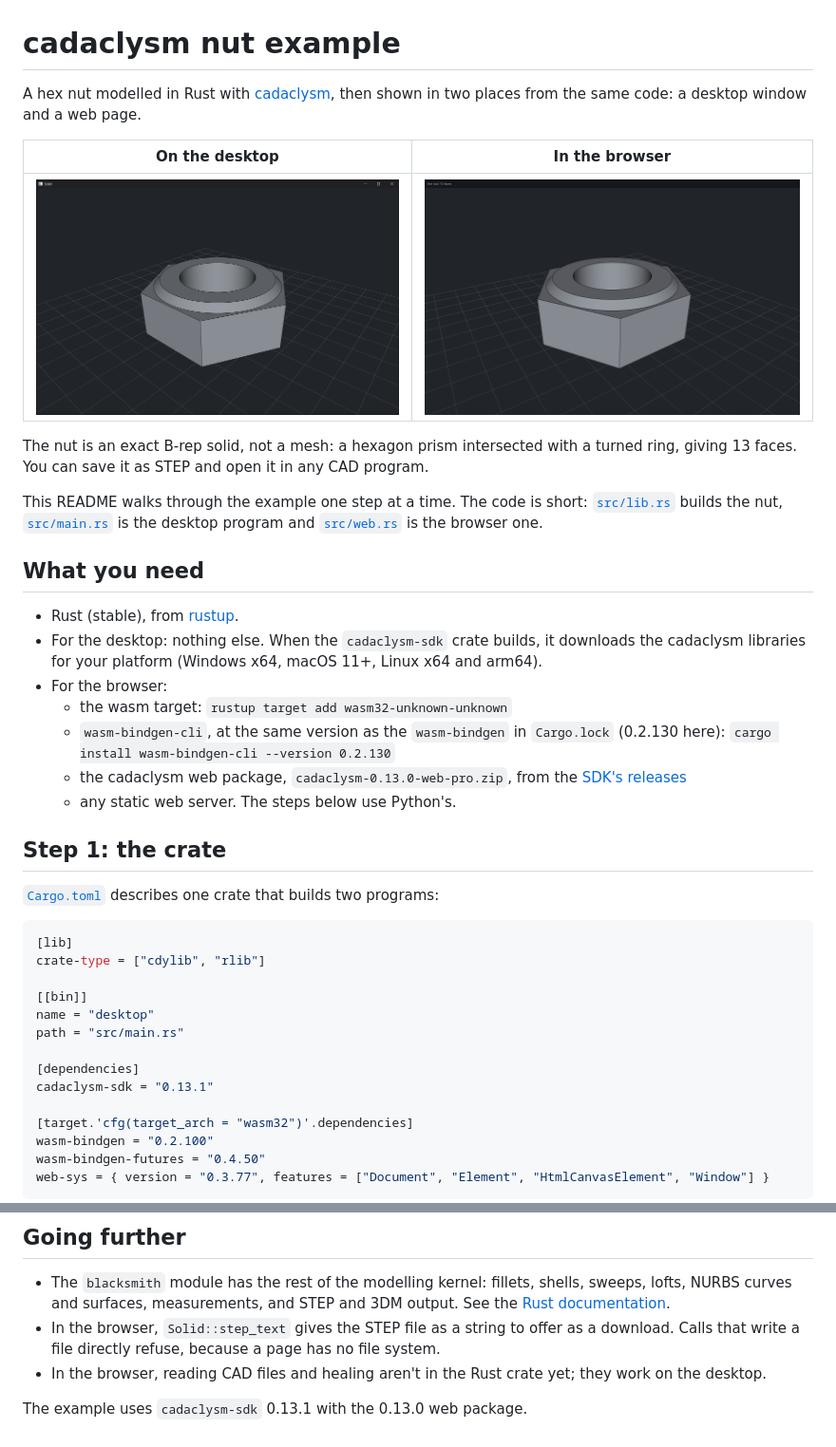
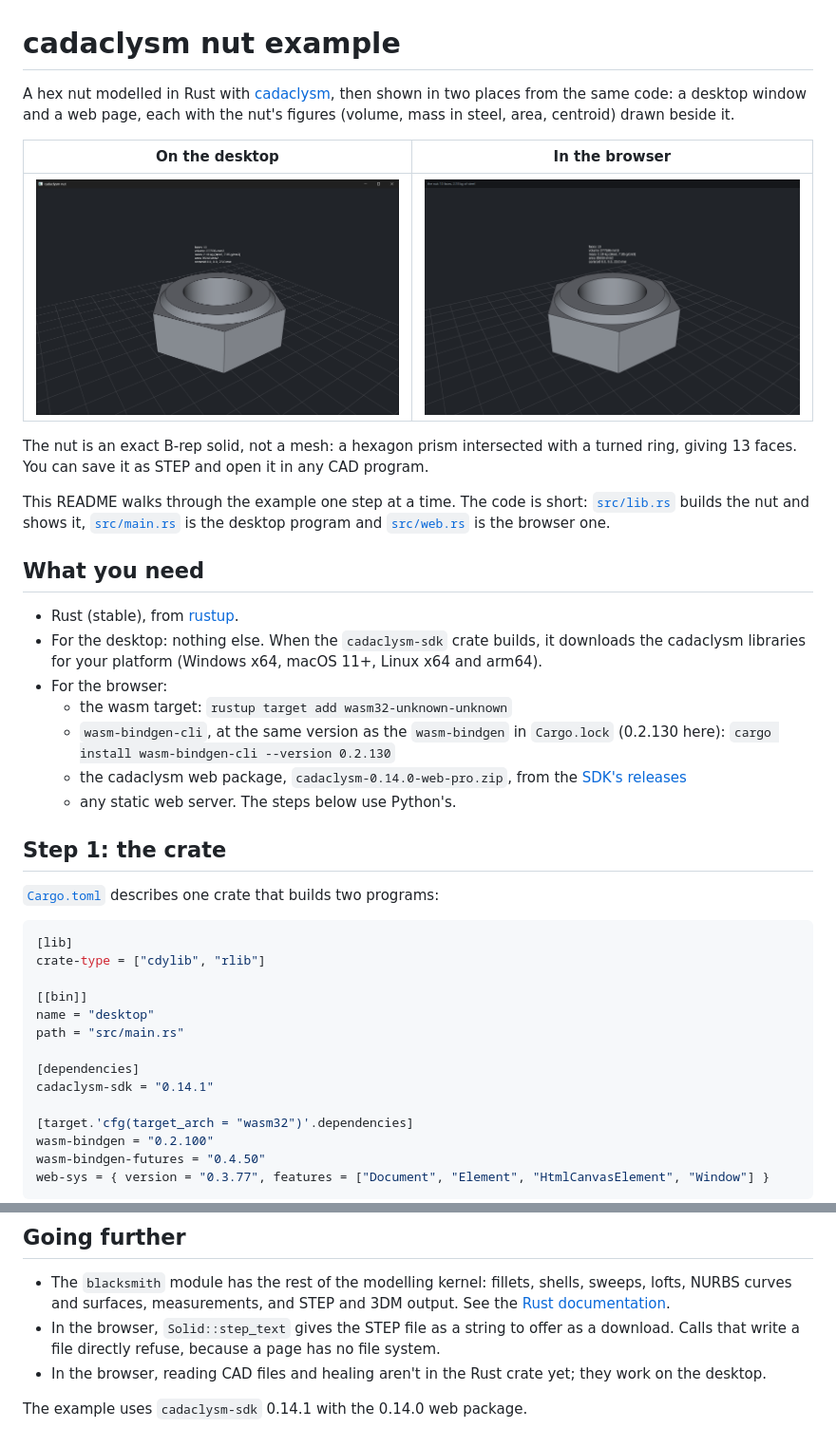
Before and after one commit to rdeioris/cadaclysm-nut-example, a Markdown page: README.md, 2 parts joined by grey strips. Shown at 95% size. Drawn GitHub-style; pictures changed too: screenshots/browser.png, screenshots/desktop.png.

Commit message:
move to cadaclysm-sdk 0.14.1: one present() with the nut's figures

```diff
--- a/README.md
+++ b/README.md
@@ -1,7 +1,8 @@
 # cadaclysm nut example
 
 A hex nut modelled in Rust with [cadaclysm](https://cadaclysm.blitter.studio), then
-shown in two places from the same code: a desktop window and a web page.
+shown in two places from the same code: a desktop window and a web page, each with the
+nut's figures (volume, mass in steel, area, centroid) drawn beside it.
 
 | On the desktop | In the browser |
 |---|---|
@@ -11,7 +12,7 @@ The nut is an exact B-rep solid, not a mesh: a hexagon prism intersected with a
 ring, giving 13 faces. You can save it as STEP and open it in any CAD program.
 
 This README walks through the example one step at a time. The code is short:
-[`src/lib.rs`](src/lib.rs) builds the nut, [`src/main.rs`](src/main.rs) is the desktop
+[`src/lib.rs`](src/lib.rs) builds the nut and shows it, [`src/main.rs`](src/main.rs) is the desktop
 program and [`src/web.rs`](src/web.rs) is the browser one.
 
 ## What you need
@@ -23,8 +24,8 @@ program and [`src/web.rs`](src/web.rs) is the browser one.
   - the wasm target: `rustup target add wasm32-unknown-unknown`
   - `wasm-bindgen-cli`, at the same version as the `wasm-bindgen` in `Cargo.lock`
     (0.2.130 here): `cargo install wasm-bindgen-cli --version 0.2.130`
-  - the cadaclysm web package, `cadaclysm-0.13.0-web-pro.zip`, from the
-    [SDK's releases](https://github.com/rdeioris/cadaclysm-sdk/releases/tag/v0.13.0)
+  - the cadaclysm web package, `cadaclysm-0.14.0-web-pro.zip`, from the
+    [SDK's releases](https://github.com/rdeioris/cadaclysm-sdk/releases/tag/v0.14.0)
   - any static web server. The steps below use Python's.
 
 ## Step 1: the crate
@@ -40,7 +41,7 @@ name = "desktop"
 path = "src/main.rs"
 
 [dependencies]
-cadaclysm-sdk = "0.13.1"
+cadaclysm-sdk = "0.14.1"
 
 [target.'cfg(target_arch = "wasm32")'.dependencies]
 wasm-bindgen = "0.2.100"
@@ -290,4 +332,4 @@ and prints a notice on each open and export. A product, server or website licenc
 - In the browser, reading CAD files and healing aren't in the Rust crate yet; they work on
   the desktop.
 
-The example uses `cadaclysm-sdk` 0.13.1 with the 0.13.0 web package.
+The example uses `cadaclysm-sdk` 0.14.1 with the 0.14.0 web package.
```
Also changed, not shown: other parts of README.md (+80 -39 lines), 5 other files.
